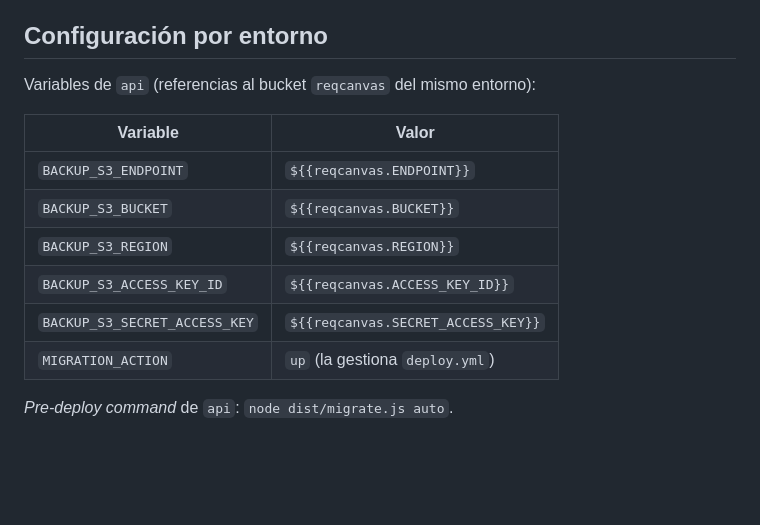
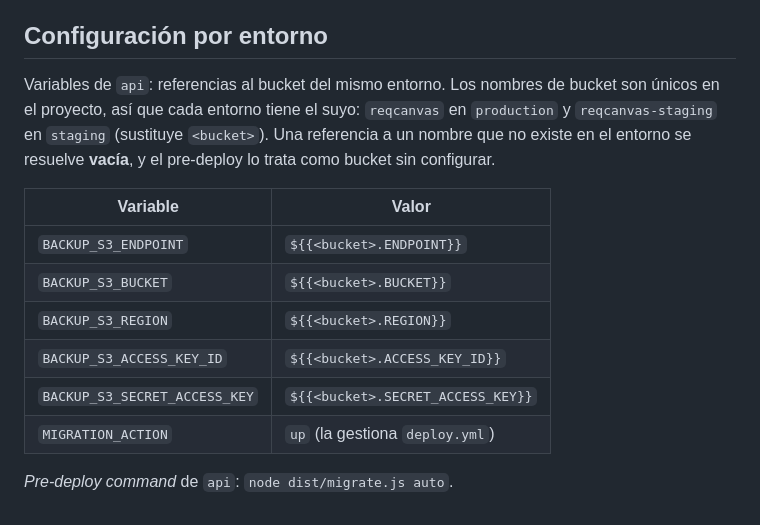
Before and after one commit to xavicrip/elicitacion_requisitos, a Markdown page: docs/adr/0003-migraciones-sin-ssh.md, the part around the change. Rendered like a GitHub page; blank space fills up the shorter version.

```diff
--- a/docs/adr/0003-migraciones-sin-ssh.md
+++ b/docs/adr/0003-migraciones-sin-ssh.md
@@ -51,15 +51,18 @@ desde CI está descartado (S1).
 
 ## Configuración por entorno
 
-Variables de `api` (referencias al bucket `reqcanvas` del mismo entorno):
+Variables de `api`: referencias al bucket del mismo entorno. Los nombres de bucket son únicos en
+el proyecto, así que cada entorno tiene el suyo: `reqcanvas` en `production` y
+`reqcanvas-staging` en `staging` (sustituye `<bucket>`). Una referencia a un nombre que no
+existe en el entorno se resuelve **vacía**, y el pre-deploy lo trata como bucket sin configurar.
 
-| Variable                      | Valor                              |
-| ----------------------------- | ---------------------------------- |
-| `BACKUP_S3_ENDPOINT`          | `${{reqcanvas.ENDPOINT}}`          |
-| `BACKUP_S3_BUCKET`            | `${{reqcanvas.BUCKET}}`            |
-| `BACKUP_S3_REGION`            | `${{reqcanvas.REGION}}`            |
-| `BACKUP_S3_ACCESS_KEY_ID`     | `${{reqcanvas.ACCESS_KEY_ID}}`     |
-| `BACKUP_S3_SECRET_ACCESS_KEY` | `${{reqcanvas.SECRET_ACCESS_KEY}}` |
-| `MIGRATION_ACTION`            | `up` (la gestiona `deploy.yml`)    |
+| Variable                      | Valor                             |
+| ----------------------------- | --------------------------------- |
+| `BACKUP_S3_ENDPOINT`          | `${{<bucket>.ENDPOINT}}`          |
+| `BACKUP_S3_BUCKET`            | `${{<bucket>.BUCKET}}`            |
+| `BACKUP_S3_REGION`            | `${{<bucket>.REGION}}`            |
+| `BACKUP_S3_ACCESS_KEY_ID`     | `${{<bucket>.ACCESS_KEY_ID}}`     |
+| `BACKUP_S3_SECRET_ACCESS_KEY` | `${{<bucket>.SECRET_ACCESS_KEY}}` |
+| `MIGRATION_ACTION`            | `up` (la gestiona `deploy.yml`)   |
 
 _Pre-deploy command_ de `api`: `node dist/migrate.js auto`.
```
Also changed, not shown: docs/runbooks/rollback.md (+32 -3 lines), specs/001-plataforma-base/tasks.md (+1 -1 lines).
